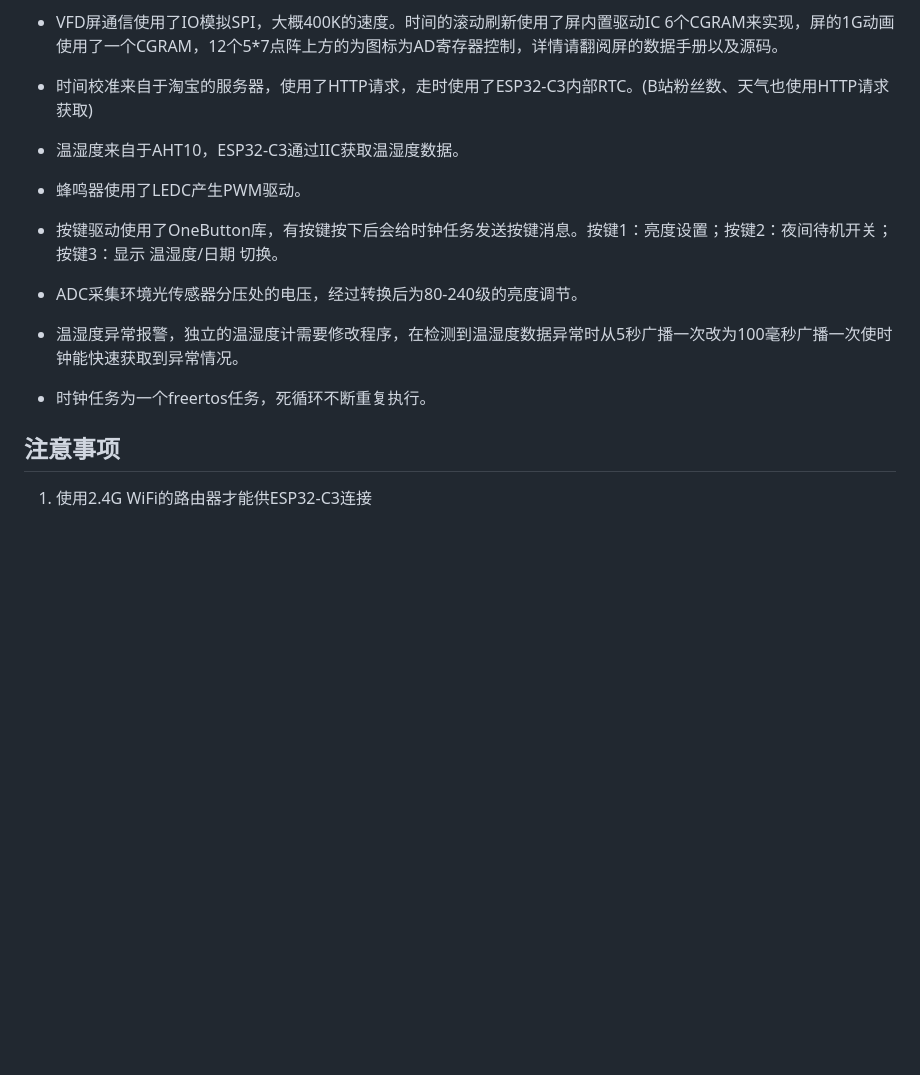
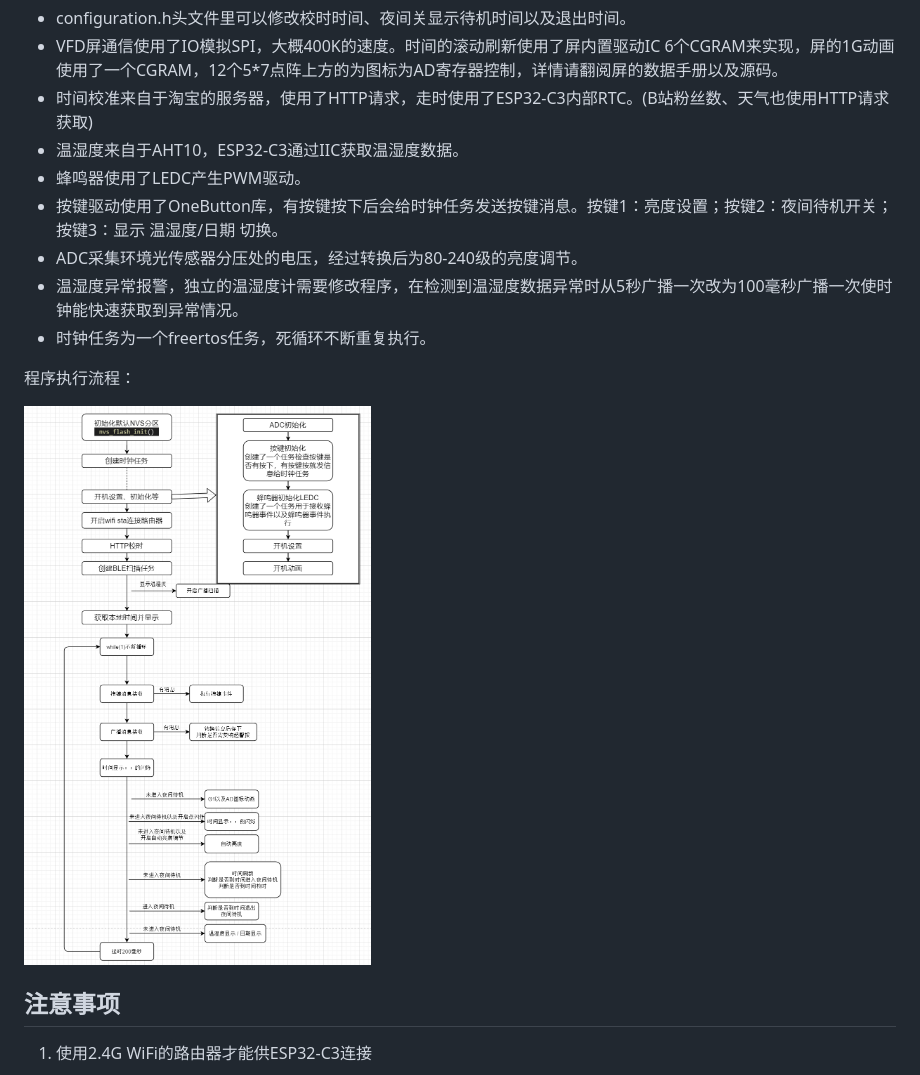
Before and after one commit to bi-zx/VFD-Clock, a Markdown page: README.md, the part around the change. Rendered like a GitHub page; pictures changed too: README.assets/uJ1e9CILrIPMVkk3iAr1Bj44oz74i7xUV1zvl851.png (added); blank space fills up the shorter version.

```diff
--- a/README.md
+++ b/README.md
@@ -53,13 +53,16 @@
 - VFD屏通信使用了IO模拟SPI，大概400K的速度。时间的滚动刷新使用了屏内置驱动IC 6个CGRAM来实现，屏的1G动画使用了一个CGRAM，12个5*7点阵上方的为图标为AD寄存器控制，详情请翻阅屏的数据手册以及源码。
 - 时间校准来自于淘宝的服务器，使用了HTTP请求，走时使用了ESP32-C3内部RTC。(B站粉丝数、天气也使用HTTP请求获取)
 - 温湿度来自于AHT10，ESP32-C3通过IIC获取温湿度数据。
-
 - 蜂鸣器使用了LEDC产生PWM驱动。
 - 按键驱动使用了OneButton库，有按键按下后会给时钟任务发送按键消息。按键1：亮度设置；按键2：夜间待机开关；按键3：显示  温湿度/日期 切换。
 - ADC采集环境光传感器分压处的电压，经过转换后为80-240级的亮度调节。
 - 温湿度异常报警，独立的温湿度计需要修改程序，在检测到温湿度数据异常时从5秒广播一次改为100毫秒广播一次使时钟能快速获取到异常情况。
 - 时钟任务为一个freertos任务，死循环不断重复执行。
 
+程序执行流程：
+
+![uJ1e9CILrIPMVkk3iAr1Bj44oz74i7xUV1zvl851.png](./README.assets/uJ1e9CILrIPMVkk3iAr1Bj44oz74i7xUV1zvl851.png)
+
 ## 注意事项
 
 1. 使用2.4G WiFi的路由器才能供ESP32-C3连接
```
